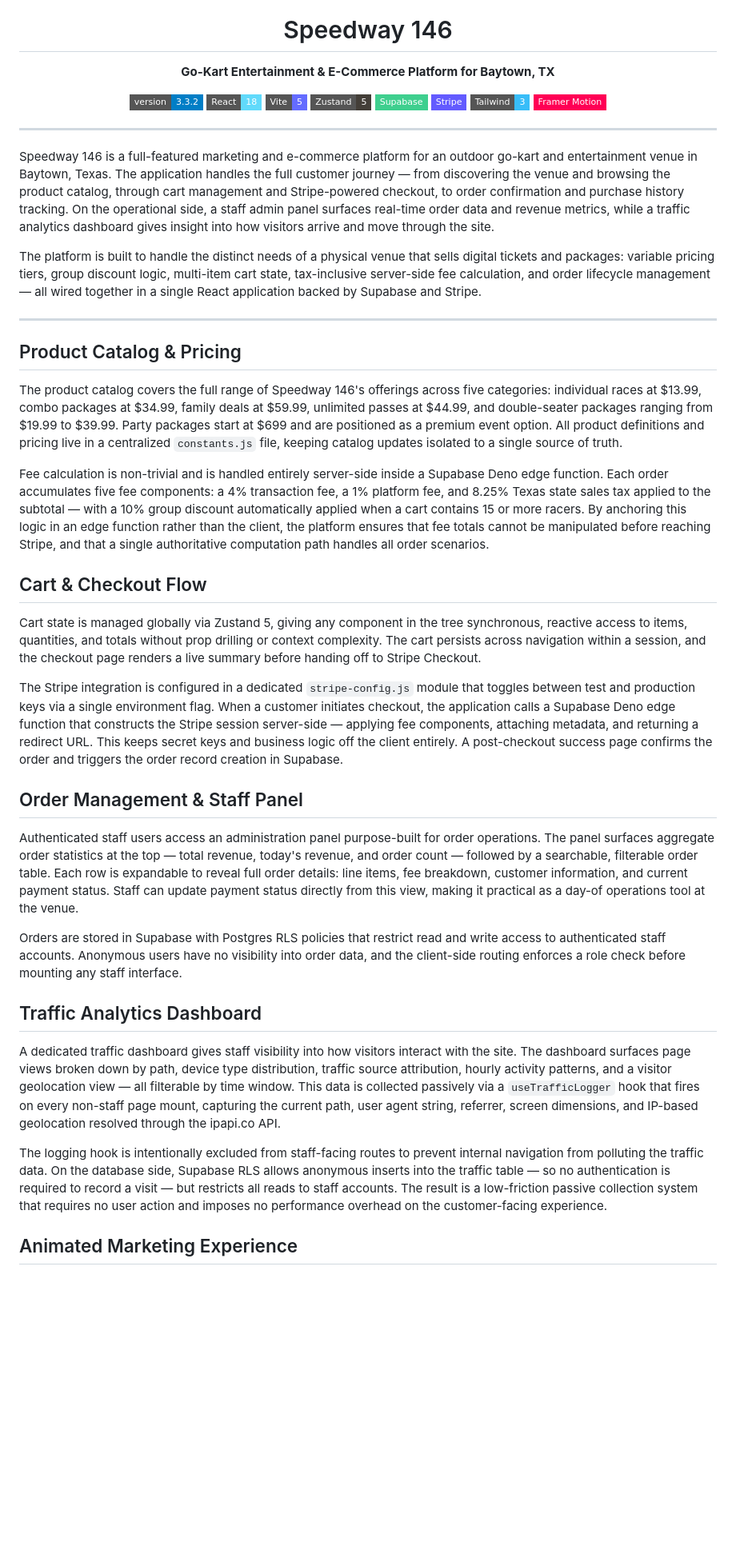
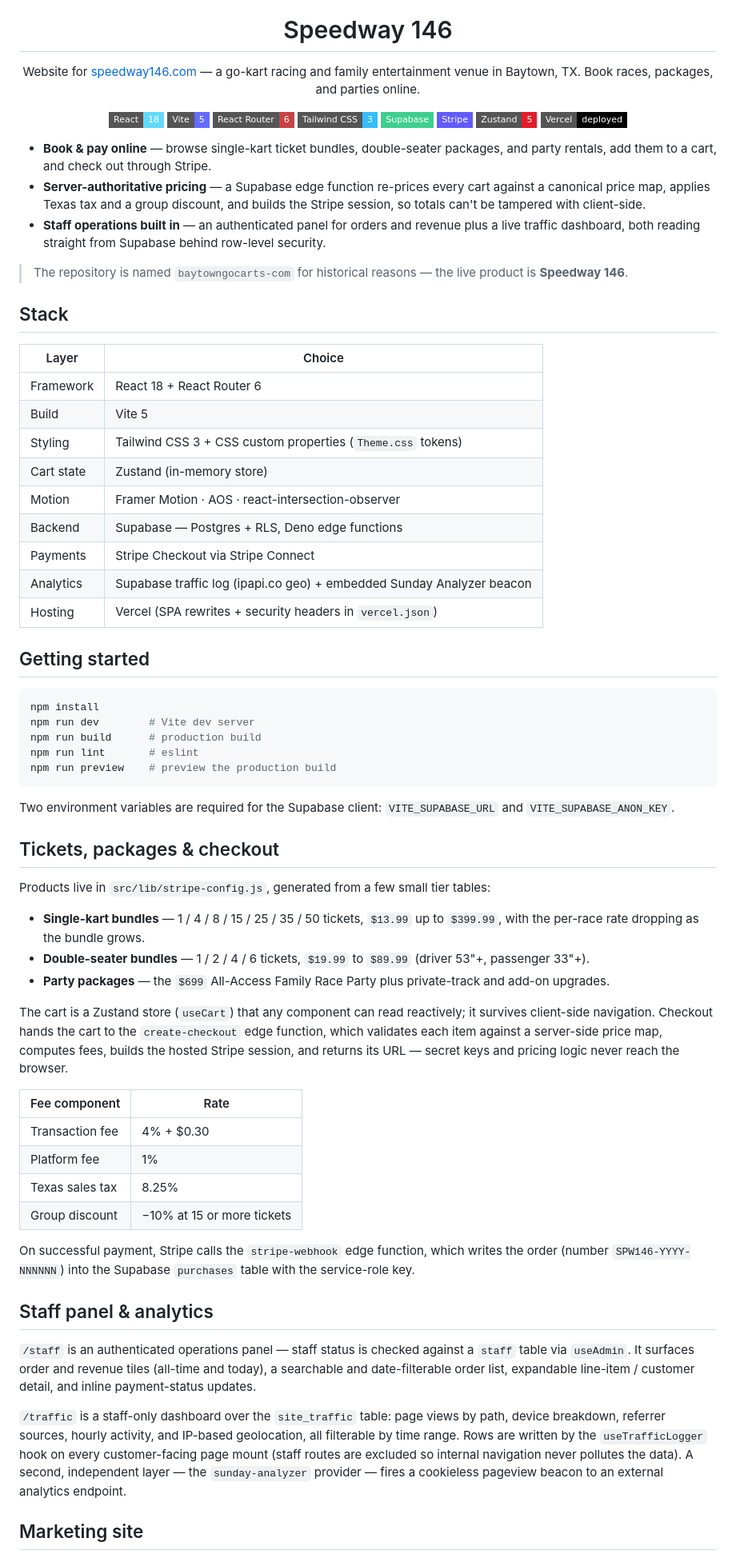
Before and after one commit to TaylorURL/baytowngocarts-com, a Markdown page: README.md, the part around one of its changes. Shown at 80% size. Drawn GitHub-style; badges without logos; blank space fills up the shorter version.

Commit message:
sunday: Rewrite README around Speedway 146 with verified stack, pricing, and data flow

````diff
--- a/README.md
+++ b/README.md
@@ -2,50 +4,78 @@
 
 <h1 align="center">Speedway 146</h1>
 
-<p align="center"><strong>Go-Kart Entertainment & E-Commerce Platform for Baytown, TX</strong></p>
+<p align="center">
+  Website for <a href="https://speedway146.com">speedway146.com</a> — a go-kart racing and family
+  entertainment venue in Baytown, TX. Book races, packages, and parties online.
+</p>
 
 <p align="center">
-  <img src="https://img.shields.io/badge/version-3.3.2-blue?style=flat-square" alt="Version 3.3.2" />
-  <img src="https://img.shields.io/badge/React-18-61DAFB?style=flat-square&logo=react&logoColor=white" alt="React 18" />
-  <img src="https://img.shields.io/badge/Vite-5-646CFF?style=flat-square&logo=vite&logoColor=white" alt="Vite 5" />
-  <img src="https://img.shields.io/badge/Zustand-5-433E38?style=flat-square" alt="Zustand 5" />
-  <img src="https://img.shields.io/badge/Supabase-3ECF8E?style=flat-square&logo=supabase&logoColor=white" alt="Supabase" />
-  <img src="https://img.shields.io/badge/Stripe-635BFF?style=flat-square&logo=stripe&logoColor=white" alt="Stripe" />
-  <img src="https://img.shields.io/badge/Tailwind-3-38BDF8?style=flat-square&logo=tailwindcss&logoColor=white" alt="Tailwind 3" />
-  <img src="https://img.shields.io/badge/Framer_Motion-FF0055?style=flat-square&logo=framer&logoColor=white" alt="Framer Motion" />
+  <img alt="React" src="https://img.shields.io/badge/React-18-61DAFB?logo=react&logoColor=black&style=flat-square">
+  <img alt="Vite" src="https://img.shields.io/badge/Vite-5-646CFF?logo=vite&logoColor=white&style=flat-square">
+  <img alt="React Router" src="https://img.shields.io/badge/React_Router-6-CA4245?logo=reactrouter&logoColor=white&style=flat-square">
+  <img alt="Tailwind CSS" src="https://img.shields.io/badge/Tailwind_CSS-3-38BDF8?logo=tailwindcss&logoColor=white&style=flat-square">
+  <img alt="Supabase" src="https://img.shields.io/badge/Supabase-3ECF8E?logo=supabase&logoColor=white&style=flat-square">
+  <img alt="Stripe" src="https://img.shields.io/badge/Stripe-635BFF?logo=stripe&logoColor=white&style=flat-square">
+  <img alt="Zustand" src="https://img.shields.io/badge/Zustand-5-E11D2A?style=flat-square">
+  <img alt="Vercel" src="https://img.shields.io/badge/Vercel-deployed-000000?logo=vercel&logoColor=white&style=flat-square">
 </p>
 
----
+- **Book & pay online** — browse single-kart ticket bundles, double-seater packages, and party rentals, add them to a cart, and check out through Stripe.
+- **Server-authoritative pricing** — a Supabase edge function re-prices every cart against a canonical price map, applies Texas tax and a group discount, and builds the Stripe session, so totals can't be tampered with client-side.
+- **Staff operations built in** — an authenticated panel for orders and revenue plus a live traffic dashboard, both reading straight from Supabase behind row-level security.
 
-Speedway 146 is a full-featured marketing and e-commerce platform for an outdoor go-kart and entertainment venue in Baytown, Texas. The application handles the full customer journey — from discovering the venue and browsing the product catalog, through cart management and Stripe-powered checkout, to order confirmation and purchase history tracking. On the operational side, a staff admin panel surfaces real-time order data and revenue metrics, while a traffic analytics dashboard gives insight into how visitors arrive and move through the site.
+> The repository is named `baytowngocarts-com` for historical reasons — the live product is **Speedway 146**.
 
-The platform is built to handle the distinct needs of a physical venue that sells digital tickets and packages: variable pricing tiers, group discount logic, multi-item cart state, tax-inclusive server-side fee calculation, and order lifecycle management — all wired together in a single React application backed by Supabase and Stripe.
+## Stack
 
----
+| Layer | Choice |
+|-------|--------|
+| Framework | React 18 + React Router 6 |
+| Build | Vite 5 |
+| Styling | Tailwind CSS 3 + CSS custom properties (`Theme.css` tokens) |
+| Cart state | Zustand (in-memory store) |
+| Motion | Framer Motion · AOS · react-intersection-observer |
+| Backend | Supabase — Postgres + RLS, Deno edge functions |
+| Payments | Stripe Checkout via Stripe Connect |
+| Analytics | Supabase traffic log (ipapi.co geo) + embedded Sunday Analyzer beacon |
+| Hosting | Vercel (SPA rewrites + security headers in `vercel.json`) |
 
-## Product Catalog & Pricing
+## Getting started
 
-The product catalog covers the full range of Speedway 146's offerings across five categories: individual races at $13.99, combo packages at $34.99, family deals at $59.99, unlimited passes at $44.99, and double-seater packages ranging from $19.99 to $39.99. Party packages start at $699 and are positioned as a premium event option. All product definitions and pricing live in a centralized `constants.js` file, keeping catalog updates isolated to a single source of truth.
+```bash
+npm install
+npm run dev        # Vite dev server
+npm run build      # production build
+npm run lint       # eslint
+npm run preview    # preview the production build
+```
 
-Fee calculation is non-trivial and is handled entirely server-side inside a Supabase Deno edge function. Each order accumulates five fee components: a 4% transaction fee, a 1% platform fee, and 8.25% Texas state sales tax applied to the subtotal — with a 10% group discount automatically applied when a cart contains 15 or more racers. By anchoring this logic in an edge function rather than the client, the platform ensures that fee totals cannot be manipulated before reaching Stripe, and that a single authoritative computation path handles all order scenarios.
+Two environment variables are required for the Supabase client: `VITE_SUPABASE_URL` and `VITE_SUPABASE_ANON_KEY`.
 
-## Cart & Checkout Flow
+## Tickets, packages & checkout
 
-Cart state is managed globally via Zustand 5, giving any component in the tree synchronous, reactive access to items, quantities, and totals without prop drilling or context complexity. The cart persists across navigation within a session, and the checkout page renders a live summary before handing off to Stripe Checkout.
+Products live in `src/lib/stripe-config.js`, generated from a few small tier tables:
 
-The Stripe integration is configured in a dedicated `stripe-config.js` module that toggles between test and production keys via a single environment flag. When a customer initiates checkout, the application calls a Supabase Deno edge function that constructs the Stripe session server-side — applying fee components, attaching metadata, and returning a redirect URL. This keeps secret keys and business logic off the client entirely. A post-checkout success page confirms the order and triggers the order record creation in Supabase.
+- **Single-kart bundles** — 1 / 4 / 8 / 15 / 25 / 35 / 50 tickets, `$13.99` up to `$399.99`, with the per-race rate dropping as the bundle grows.
+- **Double-seater bundles** — 1 / 2 / 4 / 6 tickets, `$19.99` to `$89.99` (driver 53"+, passenger 33"+).
+- **Party packages** — the `$699` All-Access Family Race Party plus private-track and add-on upgrades.
 
-## Order Management & Staff Panel
+The cart is a Zustand store (`useCart`) that any component can read reactively; it survives client-side navigation. Checkout hands the cart to the `create-checkout` edge function, which validates each item against a server-side price map, computes fees, builds the hosted Stripe session, and returns its URL — secret keys and pricing logic never reach the browser.
 
-Authenticated staff users access an administration panel purpose-built for order operations. The panel surfaces aggregate order statistics at the top — total revenue, today's revenue, and order count — followed by a searchable, filterable order table. Each row is expandable to reveal full order details: line items, fee breakdown, customer information, and current payment status. Staff can update payment status directly from this view, making it practical as a day-of operations tool at the venue.
+| Fee component | Rate |
+|---------------|------|
+| Transaction fee | 4% + $0.30 |
+| Platform fee | 1% |
+| Texas sales tax | 8.25% |
+| Group discount | −10% at 15 or more tickets |
 
-Orders are stored in Supabase with Postgres RLS policies that restrict read and write access to authenticated staff accounts. Anonymous users have no visibility into order data, and the client-side routing enforces a role check before mounting any staff interface.
+On successful payment, Stripe calls the `stripe-webhook` edge function, which writes the order (number `SPW146-YYYY-NNNNNN`) into the Supabase `purchases` table with the service-role key.
 
-## Traffic Analytics Dashboard
+## Staff panel & analytics
 
-A dedicated traffic dashboard gives staff visibility into how visitors interact with the site. The dashboard surfaces page views broken down by path, device type distribution, traffic source attribution, hourly activity patterns, and a visitor geolocation view — all filterable by time window. This data is collected passively via a `useTrafficLogger` hook that fires on every non-staff page mount, capturing the current path, user agent string, referrer, screen dimensions, and IP-based geolocation resolved through the ipapi.co API.
+`/staff` is an authenticated operations panel — staff status is checked against a `staff` table via `useAdmin`. It surfaces order and revenue tiles (all-time and today), a searchable and date-filterable order list, expandable line-item / customer detail, and inline payment-status updates.
 
-The logging hook is intentionally excluded from staff-facing routes to prevent internal navigation from polluting the traffic data. On the database side, Supabase RLS allows anonymous inserts into the traffic table — so no authentication is required to record a visit — but restricts all reads to staff accounts. The result is a low-friction passive collection system that requires no user action and imposes no performance overhead on the customer-facing experience.
+`/traffic` is a staff-only dashboard over the `site_traffic` table: page views by path, device breakdown, referrer sources, hourly activity, and IP-based geolocation, all filterable by time range. Rows are written by the `useTrafficLogger` hook on every customer-facing page mount (staff routes are excluded so internal navigation never pollutes the data). A second, independent layer — the `sunday-analyzer` provider — fires a cookieless pageview beacon to an external analytics endpoint.
 
-## Animated Marketing Experience
+## Marketing site
 
````
Also changed, not shown: other parts of README.md (+38 -48 lines).
